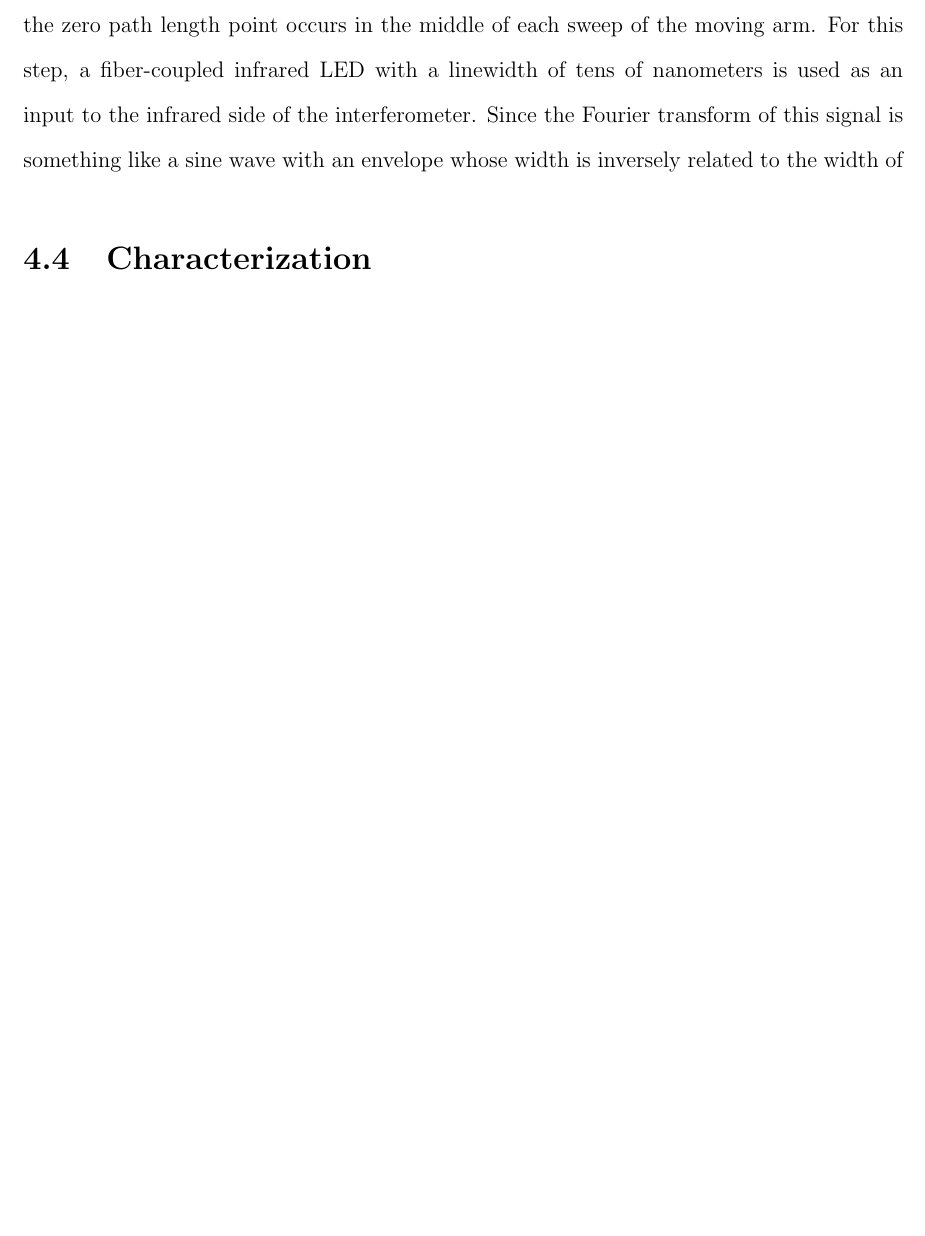
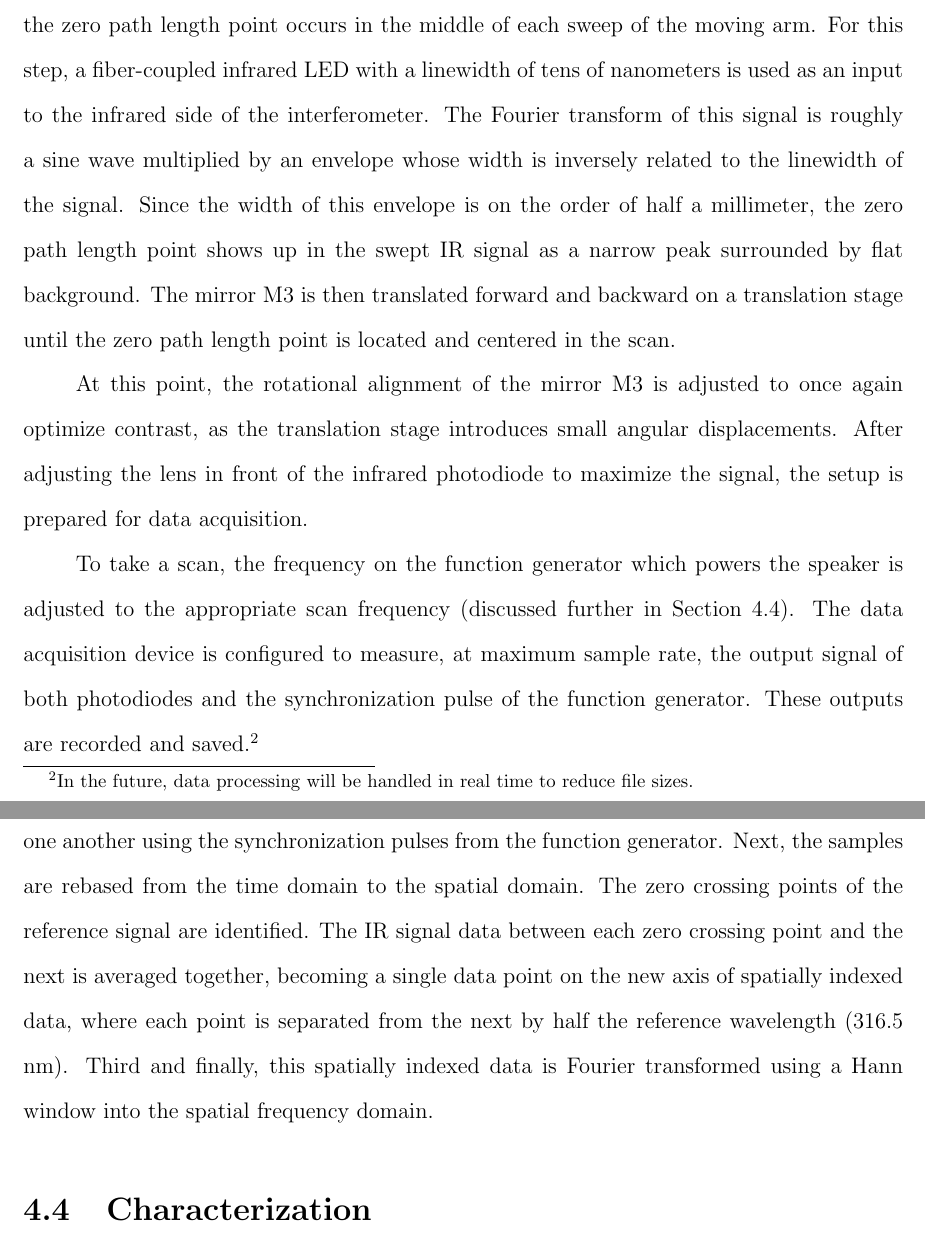
Before and after one commit to henryando/ThesisDraft, a LaTeX thesis (Draft.tex): part of page 35 of 39 before the commit and two parts of pages 35 and 36 of 40 after it, the two joined at a grey line, cut so that both start at the same text, the shorter picture padded with empty space. Compiled offline with pdfLaTeX; a LaTeX package or settings file that is missing is left out.

Commit message:
Finish FTIR implementation

```diff
--- a/Draft.tex
+++ b/Draft.tex
@@ -580,7 +580,15 @@ Next, the combined beams pass through a 50:50 beamsplitter (BS). One arm of the
 
 The alignment of the moving arm of the interferometer is performed by removing the removable mirror M5, and adjusting the rotation of M4 until the beams from the two arms are aligned in the far field. If the alignment is good, flickering will be visible. Next, the mirror M5 is replaced, and the different frequencies of light are focused onto their respective detectors after being separated by another long pass filter (LPF2). The alignment of M4 is refined by sweeping the speaker to generate fringes, then maximizing the contrast of the fringes on the reference detector.
 
-Next, the path lengths of the two arms of the interferometer must be equalized so that the zero path length point occurs in the middle of each sweep of the moving arm. For this step, a fiber-coupled infrared LED with a linewidth of tens of nanometers is used as an input to the infrared side of the interferometer. Since the Fourier transform of this signal is something like a sine wave with an envelope whose width is inversely related to the width of
+Next, the path lengths of the two arms of the interferometer must be equalized so that the zero path length point occurs in the middle of each sweep of the moving arm. For this step, a fiber-coupled infrared LED with a linewidth of tens of nanometers is used as an input to the infrared side of the interferometer. The Fourier transform of this signal is roughly a sine wave multiplied by an envelope whose width is inversely related to the linewidth of the signal. Since the width of this envelope is on the order of half a millimeter, the zero path length point shows up in the swept IR signal as a narrow peak surrounded by flat background. The mirror M3 is then translated forward and backward on a translation stage until the zero path length point is located and centered in the scan.
+
+At this point, the rotational alignment of the mirror M3 is adjusted to once again optimize contrast, as the translation stage introduces small angular displacements. After adjusting the lens in front of the infrared photodiode to maximize the signal, the setup is prepared for data acquisition.
+
+To take a scan, the frequency on the function generator which powers the speaker is adjusted to the appropriate scan frequency (discussed further in Section \ref{sec:characterization}). The data acquisition device is configured to measure, at maximum sample rate, the output signal of both photodiodes and the synchronization pulse of the function generator. These outputs are recorded and saved.\footnote{In the future, data processing will be handled in real time to reduce file sizes.}
+
+The data processing occurs in three steps. First, individual sweeps are separated from one another using the synchronization pulses from the function generator. Next, the samples are rebased from the time domain to the spatial domain. The zero crossing points of the reference signal are identified. The IR signal data between each zero crossing point and the next is averaged together, becoming a single data point on the new axis of spatially indexed data, where each point is separated from the next by half the reference wavelength (316.5 nm). Third and finally, this spatially indexed data is Fourier transformed using a Hann window into the spatial frequency domain.
+
+
 
 % \begin{itemize}
 % \item Optical design of our FT spectrometer
```
Also changed, not shown: Draft.tex (3 more changed lines).
